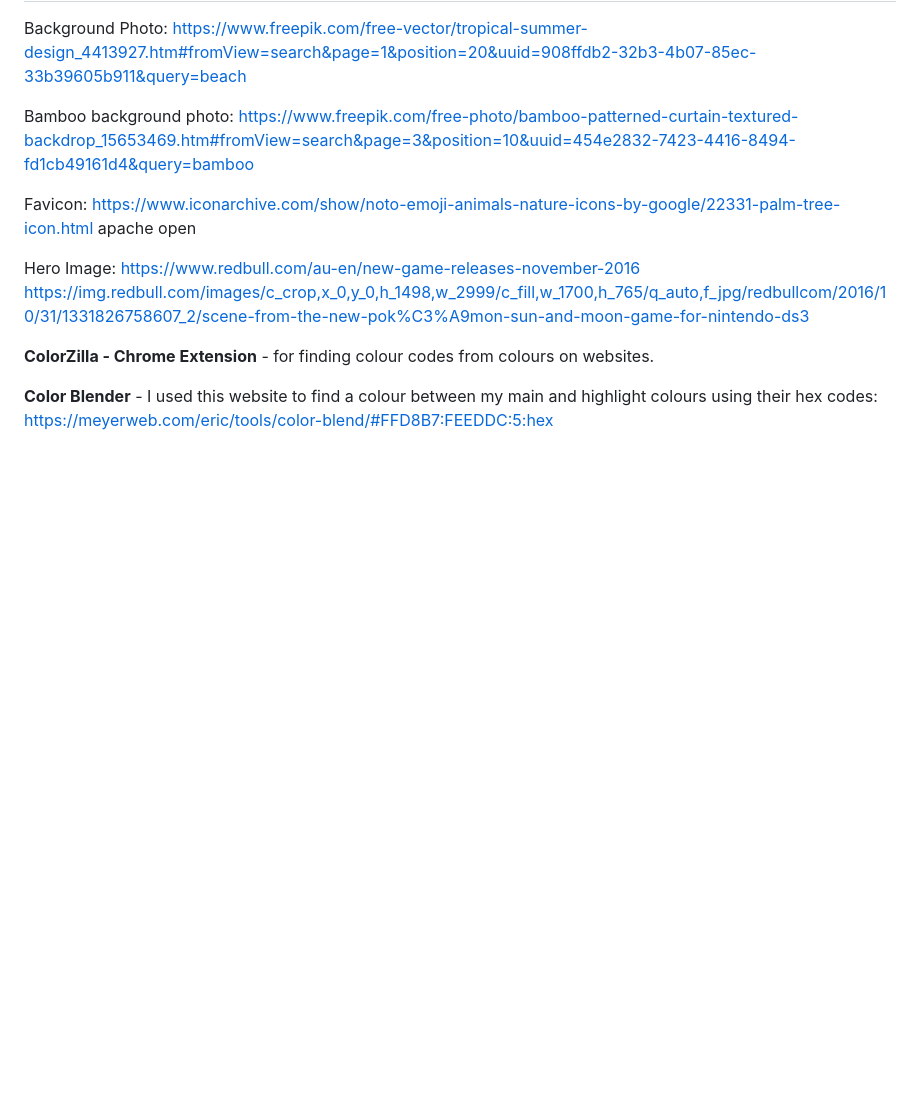
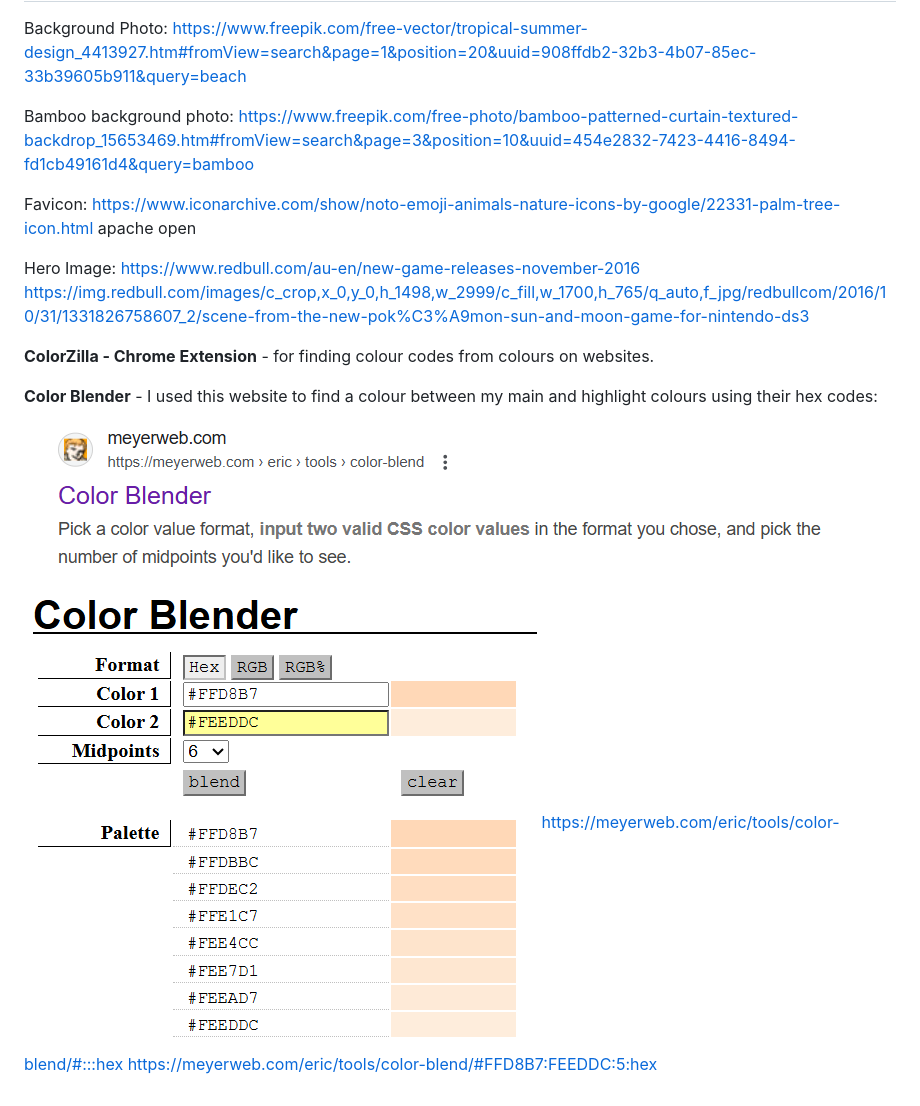
Before and after one commit to Anerkiki/pokemon-island-resort, a Markdown page: README.md, the part around the change. Rendered like a GitHub page; pictures changed too: image-1.png (added), image.png (added); blank space fills up the shorter version.

Commit message:
add credit to Color Blender to readme.md

```diff
--- a/README.md
+++ b/README.md
@@ -25,4 +25,7 @@ https://img.redbull.com/images/c_crop,x_0,y_0,h_1498,w_2999/c_fill,w_1700,h_765/
 **ColorZilla - Chrome Extension** - for finding colour codes from colours on websites.
 
 **Color Blender** - I used this website to find a colour between my main and highlight colours using their hex codes:
+![Color Blender](image.png)
+![Color Blender showing the two colours I inputted to find midpoint](image-1.png)
+https://meyerweb.com/eric/tools/color-blend/#:::hex
 https://meyerweb.com/eric/tools/color-blend/#FFD8B7:FEEDDC:5:hex
```
